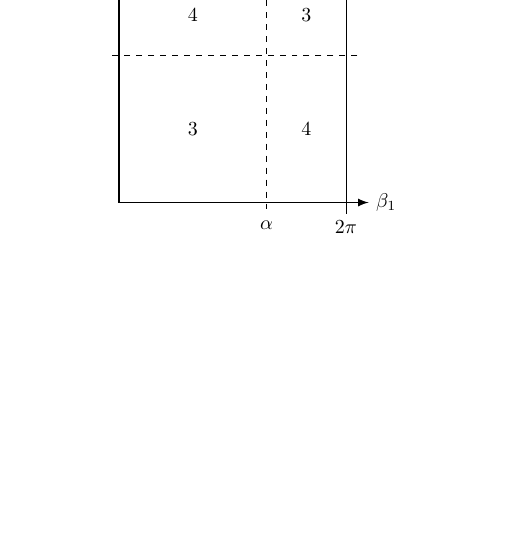
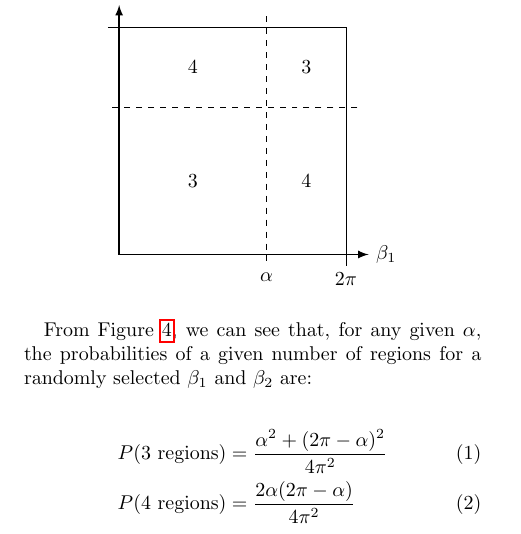
Before and after one commit to IronCretin/pizza-cutter, a LaTeX paper (intersect.tex): part of page 2 of 2, cut so that both start at the same text, the shorter picture padded with empty space. Compiled offline with pdfLaTeX.

Commit message:
Equations yay

```diff
--- a/intersect.tex
+++ b/intersect.tex
@@ -138,5 +138,13 @@ and $Q_2$ from $P_1$. There are two possible types of configurations of these li
     \end{tikzpicture}
 \end{figure}
 
+From Figure~\ref{fig:space}, we can see that, for any given $\alpha$,
+the probabilities of a given number of regions for a randomly selected $\beta_1$ and $\beta_2$ are:
+
+\begin{align}
+    P(3\text{ regions}) &= \frac{\alpha^2 + (2\pi-\alpha)^2}{4\pi^2} \\
+    P(4\text{ regions}) &= \frac{2\alpha(2\pi-\alpha)}{4\pi^2}
+\end{align}
+
 
 \end{document}
```
Also changed, not shown: intersect.pdf, intersect.tex (30 more changed lines).
